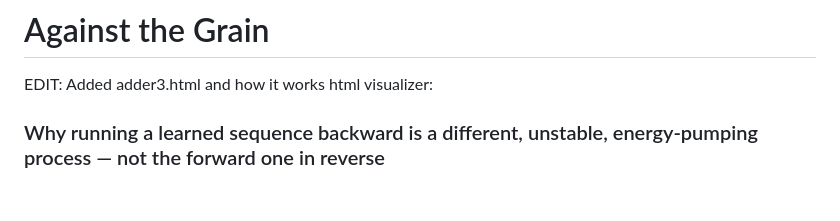
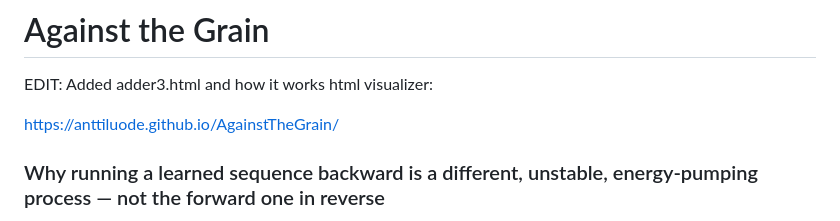
Before and after one commit to anttiluode/AgainstTheGrain, a Markdown page: README.md, the part around the change. Drawn GitHub-style; blank space fills up the shorter version.

```diff
--- a/README.md
+++ b/README.md
@@ -2,6 +2,7 @@
 
 EDIT: Added adder3.html and how it works html visualizer:
 
+https://anttiluode.github.io/AgainstTheGrain/
 
 
 ### Why running a learned sequence backward is a different, unstable, energy-pumping process — not the forward one in reverse
```
